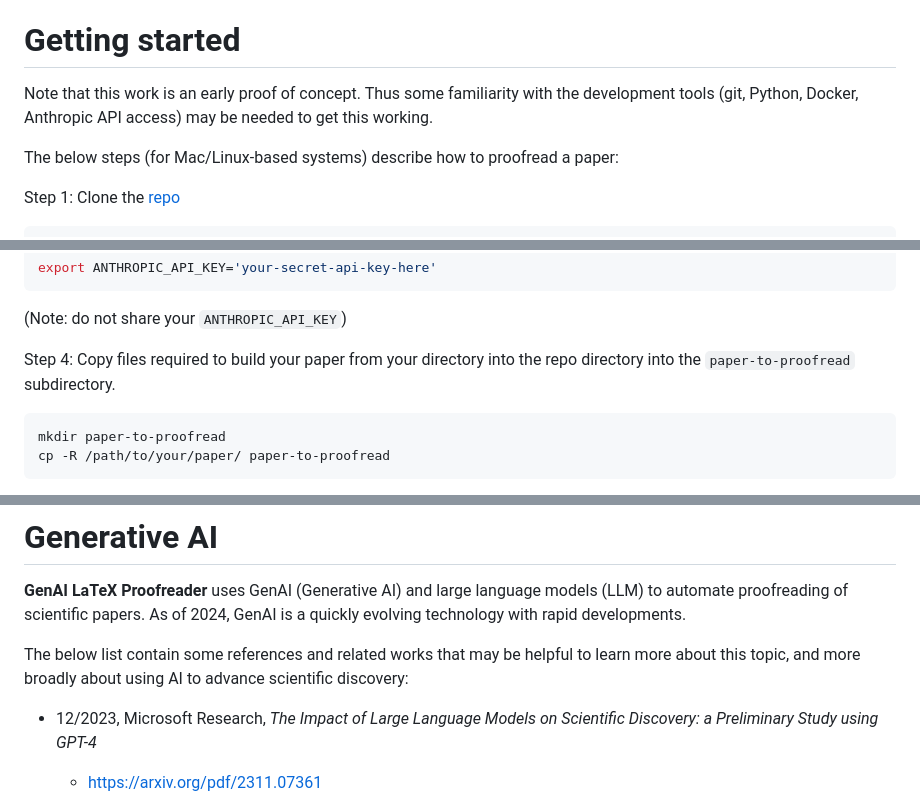
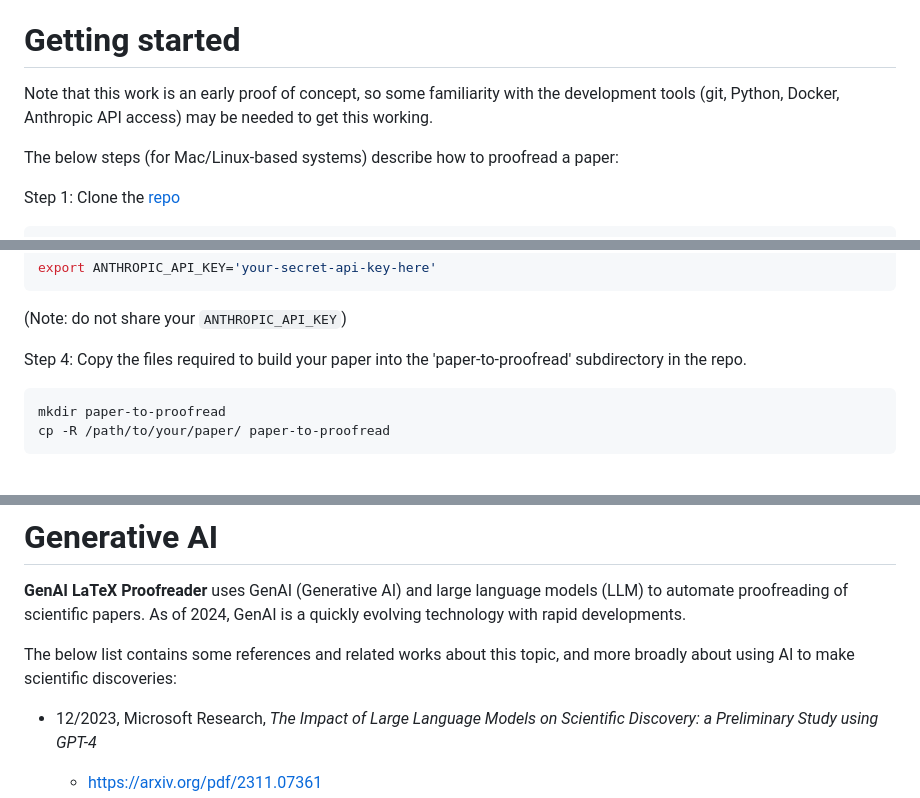
Before and after one commit to genai-latex-proofreader/genai-latex-proofreader, a Markdown page: README.md, 3 parts joined by grey strips. Drawn GitHub-style.

````diff
--- a/README.md
+++ b/README.md
@@ -63,7 +70,7 @@ The idea of using different AI personas for proofreading is introduced in Ethan
 
 # Getting started
 
-Note that this work is an early proof of concept. Thus some familiarity with the development tools (git, Python, Docker, Anthropic API access) may be needed to get this working.
+Note that this work is an early proof of concept, so some familiarity with the development tools (git, Python, Docker, Anthropic API access) may be needed to get this working.
 
 The below steps (for Mac/Linux-based systems) describe how to proofread a paper:
 
@@ -86,7 +93,7 @@ export ANTHROPIC_API_KEY='your-secret-api-key-here'
 
 (Note: do not share your `ANTHROPIC_API_KEY`)
 
-Step 4: Copy files required to build your paper from your directory into the repo directory into the `paper-to-proofread` subdirectory.
+Step 4: Copy the files required to build your paper into the 'paper-to-proofread' subdirectory in the repo.
 ```bash
 mkdir paper-to-proofread
 cp -R /path/to/your/paper/ paper-to-proofread
@@ -119,7 +126,7 @@ Depending on the topic of your paper, you may want to adjust the prompts that de
 **GenAI LaTeX Proofreader** uses GenAI (Generative AI) and large language models (LLM) to automate proofreading of scientific papers.
 As of 2024, GenAI is a quickly evolving technology with rapid developments.
 
-The below list contain some references and related works that may be helpful to learn more about this topic, and more broadly about using AI to advance scientific discovery:
+The below list contains some references and related works about this topic, and more broadly about using AI to make scientific discoveries:
 
 - 12/2023, Microsoft Research, *The Impact of Large Language Models on Scientific Discovery: a Preliminary Study using GPT-4*
     - https://arxiv.org/pdf/2311.07361
````
Also changed, not shown: other parts of README.md (+18 -9 lines).
